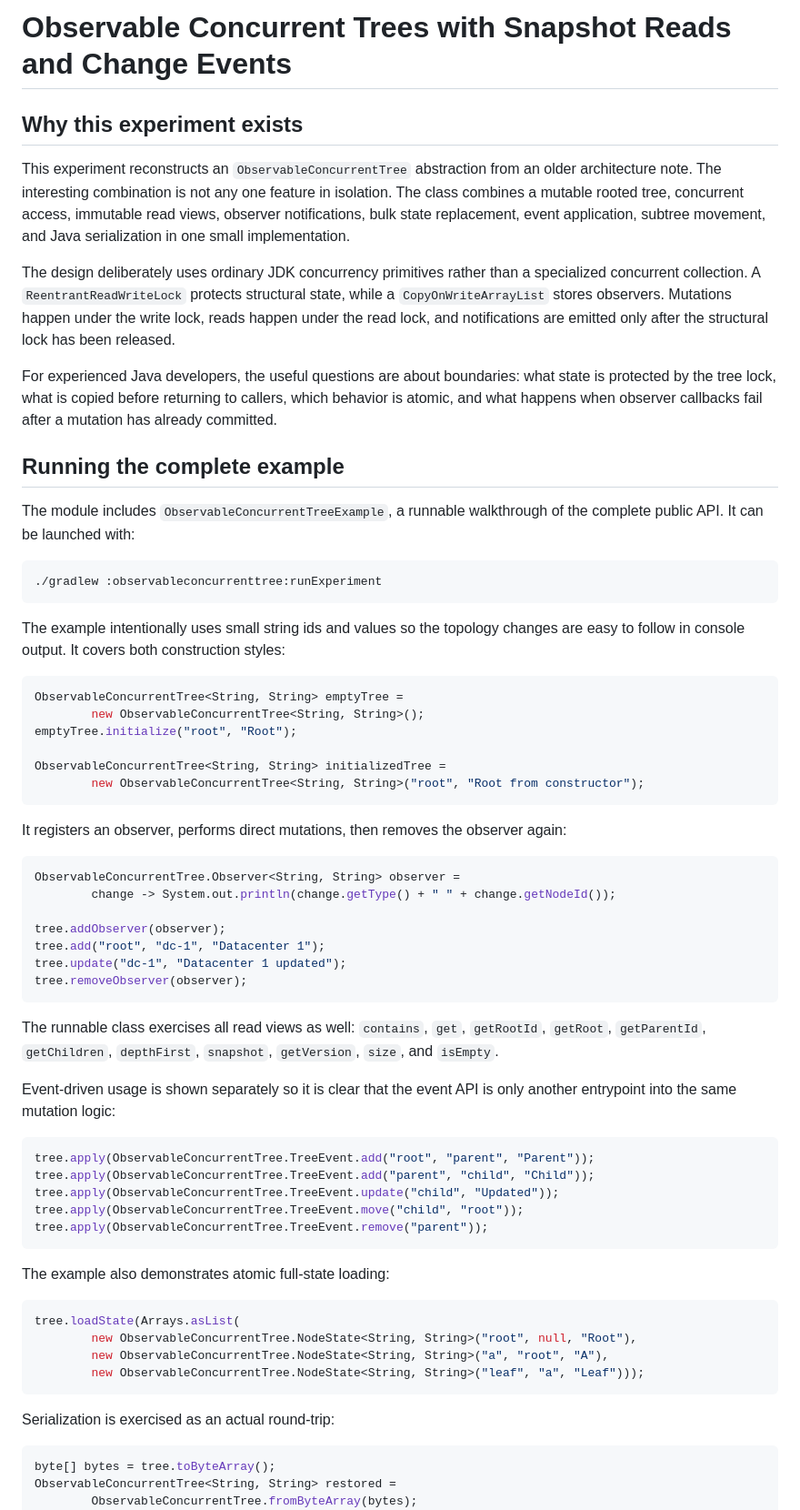
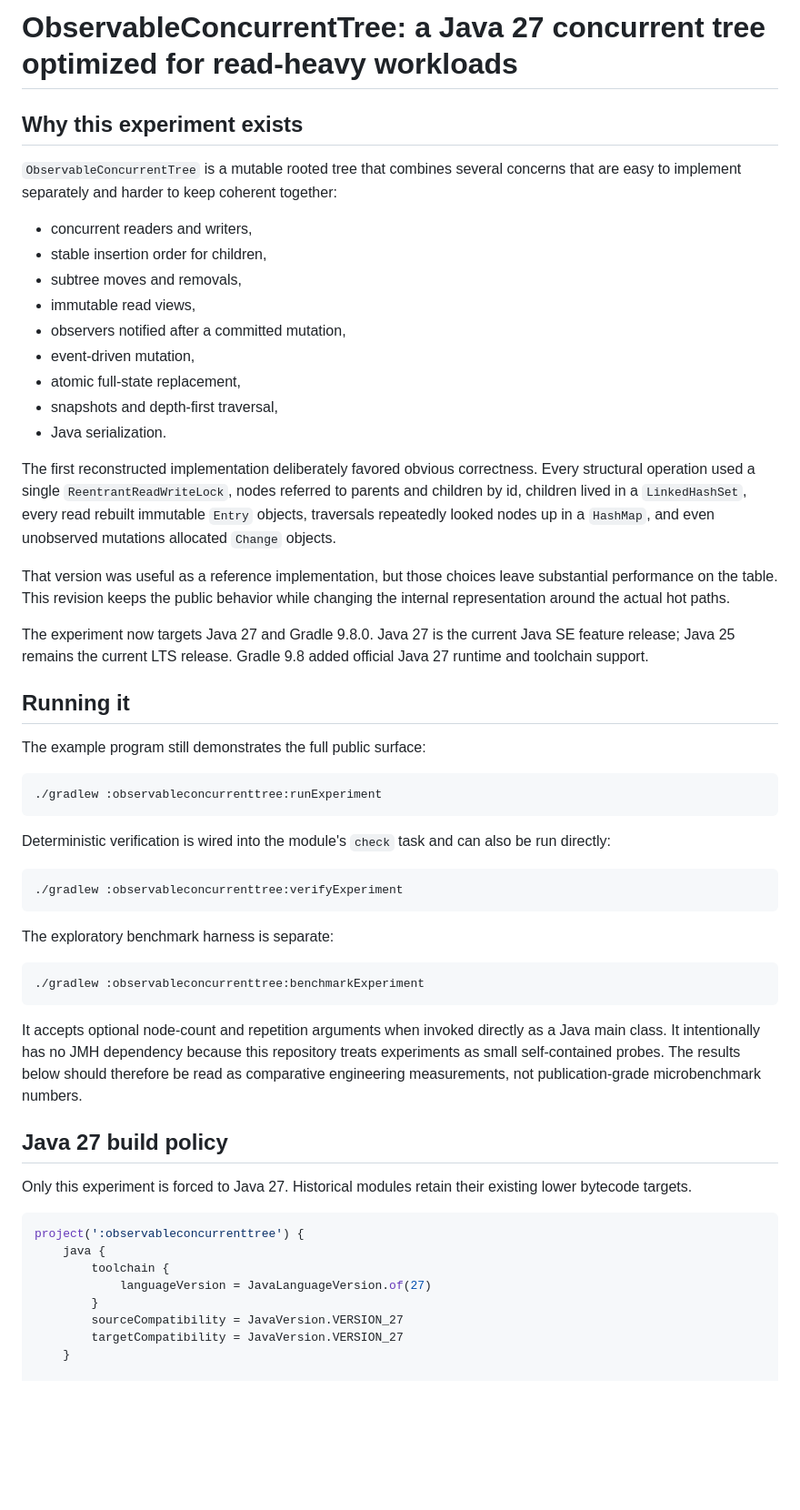
Before and after one commit to lisu188/jexperiments, a Markdown page: observableconcurrenttree/BLOG.md, the part around one of its changes. Shown at 91% size. GitHub-like rendering; blank space fills up the shorter version.

Commit message:
Document optimized Java 27 tree design

````diff
--- a/observableconcurrenttree/BLOG.md
+++ b/observableconcurrenttree/BLOG.md
@@ -1,70 +1,58 @@
-# Observable Concurrent Trees with Snapshot Reads and Change Events
+# ObservableConcurrentTree: a Java 27 concurrent tree optimized for read-heavy workloads
 
 ## Why this experiment exists
 
-This experiment reconstructs an `ObservableConcurrentTree` abstraction from an older architecture note. The interesting combination is not any one feature in isolation. The class combines a mutable rooted tree, concurrent access, immutable read views, observer notifications, bulk state replacement, event application, subtree movement, and Java serialization in one small implementation.
+`ObservableConcurrentTree` is a mutable rooted tree that combines several concerns that are easy to implement separately and harder to keep coherent together:
 
-The design deliberately uses ordinary JDK concurrency primitives rather than a specialized concurrent collection. A `ReentrantReadWriteLock` protects structural state, while a `CopyOnWriteArrayList` stores observers. Mutations happen under the write lock, reads happen under the read lock, and notifications are emitted only after the structural lock has been released.
+- concurrent readers and writers,
+- stable insertion order for children,
+- subtree moves and removals,
+- immutable read views,
+- observers notified after a committed mutation,
+- event-driven mutation,
+- atomic full-state replacement,
+- snapshots and depth-first traversal,
+- Java serialization.
 
-For experienced Java developers, the useful questions are about boundaries: what state is protected by the tree lock, what is copied before returning to callers, which behavior is atomic, and what happens when observer callbacks fail after a mutation has already committed.
+The first reconstructed implementation deliberately favored obvious correctness. Every structural operation used a single `ReentrantReadWriteLock`, nodes referred to parents and children by id, children lived in a `LinkedHashSet`, every read rebuilt immutable `Entry` objects, traversals repeatedly looked nodes up in a `HashMap`, and even unobserved mutations allocated `Change` objects.
 
-## Running the complete example
+That version was useful as a reference implementation, but those choices leave substantial performance on the table. This revision keeps the public behavior while changing the internal representation around the actual hot paths.
 
-The module includes `ObservableConcurrentTreeExample`, a runnable walkthrough of the complete public API. It can be launched with:
+The experiment now targets Java 27 and Gradle 9.8.0. Java 27 is the current Java SE feature release; Java 25 remains the current LTS release. Gradle 9.8 added official Java 27 runtime and toolchain support.
+
+## Running it
+
+The example program still demonstrates the full public surface:
 
 ```bash
 ./gradlew :observableconcurrenttree:runExperiment
 ```
 
-The example intentionally uses small string ids and values so the topology changes are easy to follow in console output. It covers both construction styles:
+Deterministic verification is wired into the module's `check` task and can also be run directly:
 
-```java
-ObservableConcurrentTree<String, String> emptyTree =
-        new ObservableConcurrentTree<String, String>();
-emptyTree.initialize("root", "Root");
-
-ObservableConcurrentTree<String, String> initializedTree =
-        new ObservableConcurrentTree<String, String>("root", "Root from constructor");
+```bash
+./gradlew :observableconcurrenttree:verifyExperiment
 ```
 
-It registers an observer, performs direct mutations, then removes the observer again:
+The exploratory benchmark harness is separate:
 
-```java
-ObservableConcurrentTree.Observer<String, String> observer =
-        change -> System.out.println(change.getType() + " " + change.getNodeId());
-
-tree.addObserver(observer);
-tree.add("root", "dc-1", "Datacenter 1");
-tree.update("dc-1", "Datacenter 1 updated");
-tree.removeObserver(observer);
+```bash
+./gradlew :observableconcurrenttree:benchmarkExperiment
 ```
 
-The runnable class exercises all read views as well: `contains`, `get`, `getRootId`, `getRoot`, `getParentId`, `getChildren`, `depthFirst`, `snapshot`, `getVersion`, `size`, and `isEmpty`.
+It accepts optional node-count and repetition arguments when invoked directly as a Java main class. It intentionally has no JMH dependency because this repository treats experiments as small self-contained probes. The results below should therefore be read as comparative engineering measurements, not publication-grade microbenchmark numbers.
 
-Event-driven usage is shown separately so it is clear that the event API is only another entrypoint into the same mutation logic:
+## Java 27 build policy
 
-```java
-tree.apply(ObservableConcurrentTree.TreeEvent.add("root", "parent", "Parent"));
-tree.apply(ObservableConcurrentTree.TreeEvent.add("parent", "child", "Child"));
-tree.apply(ObservableConcurrentTree.TreeEvent.update("child", "Updated"));
-tree.apply(ObservableConcurrentTree.TreeEvent.move("child", "root"));
-tree.apply(ObservableConcurrentTree.TreeEvent.remove("parent"));
-```
+Only this experiment is forced to Java 27. Historical modules retain their existing lower bytecode targets.
 
-The example also demonstrates atomic full-state loading:
+```groovy
+project(':observableconcurrenttree') {
+    java {
+        toolchain {
+            languageVersion = JavaLanguageVersion.of(27)
+        }
+        sourceCompatibility = JavaVersion.VERSION_27
+        targetCompatibility = JavaVersion.VERSION_27
+    }
 
-```java
-tree.loadState(Arrays.asList(
-        new ObservableConcurrentTree.NodeState<String, String>("root", null, "Root"),
-        new ObservableConcurrentTree.NodeState<String, String>("a", "root", "A"),
-        new ObservableConcurrentTree.NodeState<String, String>("leaf", "a", "Leaf")));
-```
-
-Serialization is exercised as an actual round-trip:
-
-```java
-byte[] bytes = tree.toByteArray();
-ObservableConcurrentTree<String, String> restored =
-        ObservableConcurrentTree.fromByteArray(bytes);
-```
-
````
Also changed, not shown: other parts of observableconcurrenttree/BLOG.md (+250 -204 lines).
